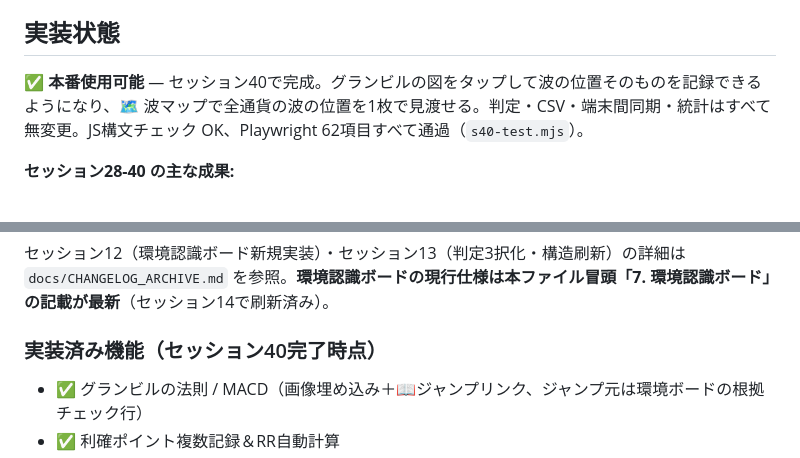
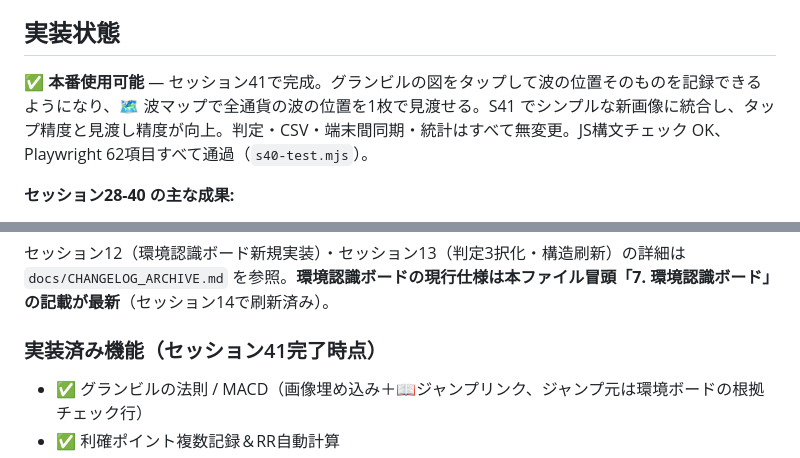
Before and after one commit to jiangchengban-art/fx-entry-checklist, a Markdown page: CLAUDE.md, 2 parts joined by grey strips. GitHub-like rendering.

```diff
--- a/CLAUDE.md
+++ b/CLAUDE.md
@@ -387,7 +387,7 @@ dataviz スキル準拠。ライト/ダーク両モード対応。
 
 ## 実装状態
 
-**✅ 本番使用可能** — セッション40で完成。グランビルの図をタップして波の位置そのものを記録できるようになり、🗺 波マップで全通貨の波の位置を1枚で見渡せる。判定・CSV・端末間同期・統計はすべて無変更。JS構文チェック OK、Playwright 62項目すべて通過（`s40-test.mjs`）。
+**✅ 本番使用可能** — セッション41で完成。グランビルの図をタップして波の位置そのものを記録できるようになり、🗺 波マップで全通貨の波の位置を1枚で見渡せる。S41 でシンプルな新画像に統合し、タップ精度と見渡し精度が向上。判定・CSV・端末間同期・統計はすべて無変更。JS構文チェック OK、Playwright 62項目すべて通過（`s40-test.mjs`）。
 
 **セッション28-40 の主な成果:**
 - S28：データ消失対策＋複数端末同期。Playwright検証83項目すべて通過
@@ -476,7 +478,7 @@ node s28-test.mjs      # S28: 破損検知・バックアップ・PWA・タイ
 
 セッション12（環境認識ボード新規実装）・セッション13（判定3択化・構造刷新）の詳細は `docs/CHANGELOG_ARCHIVE.md` を参照。**環境認識ボードの現行仕様は本ファイル冒頭「7. 環境認識ボード」の記載が最新**（セッション14で刷新済み）。
 
-### 実装済み機能（セッション40完了時点）
+### 実装済み機能（セッション41完了時点）
 - ✅ グランビルの法則 / MACD（画像埋め込み＋📖ジャンプリンク、ジャンプ元は環境ボードの根拠チェック行）
 - ✅ 利確ポイント複数記録＆RR自動計算
 - ✅ 3分割エントリー対応（建玉ブロック・計画ターゲット自動計算・決済モーダル3枚スロット化・合成RR・枚目別/損切り根拠別の成績分析）
```
Also changed, not shown: other parts of CLAUDE.md (+6 -3 lines).
